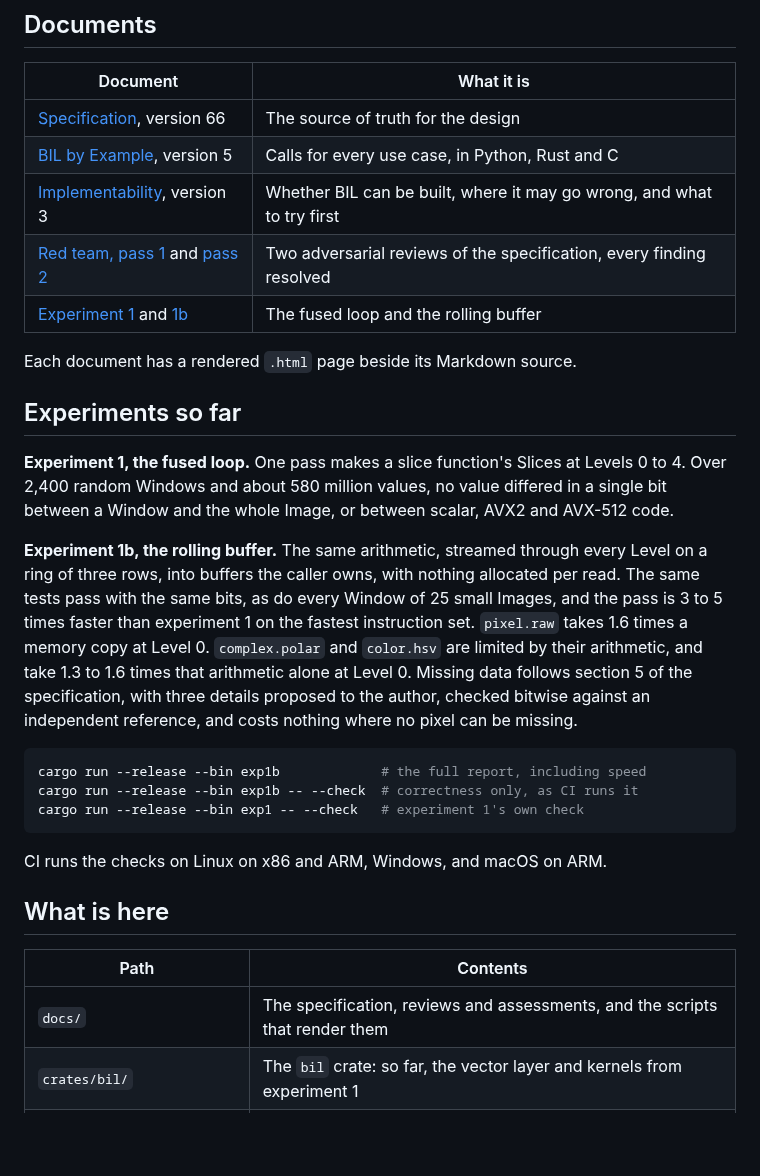
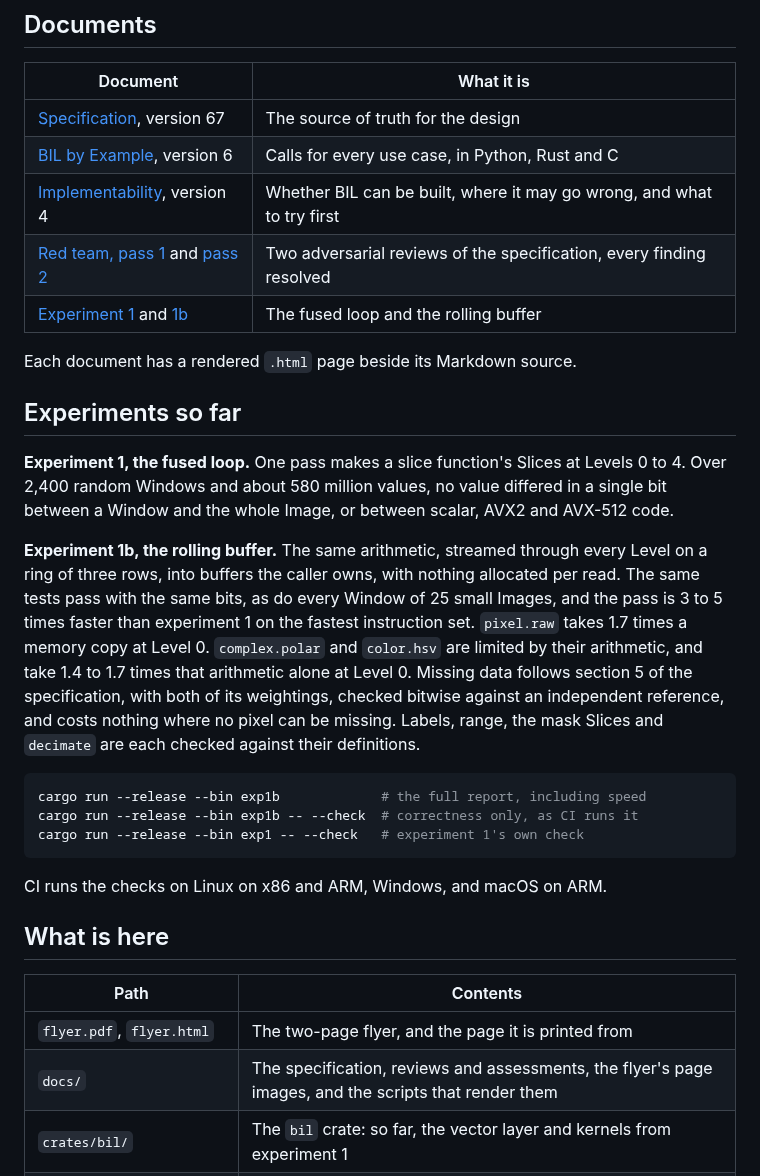
Before and after one commit to code-moth/BlazingImagingLibrary, a Markdown page: README.md, the part around one of its changes. Drawn GitHub-style; blank space fills up the shorter version.

````diff
--- a/README.md
+++ b/README.md
@@ -114,9 +121,9 @@ BIL reads medical data for research and processing. It is not for diagnostic use
 
 | Document | What it is |
 | --- | --- |
-| [Specification](docs/specification/specification.md), version 66 | The source of truth for the design |
-| [BIL by Example](docs/assessments/bil-by-example.md), version 5 | Calls for every use case, in Python, Rust and C |
-| [Implementability](docs/assessments/implementability.md), version 3 | Whether BIL can be built, where it may go wrong, and what to try first |
+| [Specification](docs/specification/specification.md), version 67 | The source of truth for the design |
+| [BIL by Example](docs/assessments/bil-by-example.md), version 6 | Calls for every use case, in Python, Rust and C |
+| [Implementability](docs/assessments/implementability.md), version 4 | Whether BIL can be built, where it may go wrong, and what to try first |
 | [Red team, pass 1](docs/reviews/red-team-pass-1.md) and [pass 2](docs/reviews/red-team-pass-2.md) | Two adversarial reviews of the specification, every finding resolved |
 | [Experiment 1](experiments/exp1-fused-loop/RESULTS.md) and [1b](experiments/exp1-fused-loop/RESULTS-1b.md) | The fused loop and the rolling buffer |
 
@@ -126,7 +133,7 @@ Each document has a rendered `.html` page beside its Markdown source.
 
 **Experiment 1, the fused loop.** One pass makes a slice function's Slices at Levels 0 to 4. Over 2,400 random Windows and about 580 million values, no value differed in a single bit between a Window and the whole Image, or between scalar, AVX2 and AVX-512 code.
 
-**Experiment 1b, the rolling buffer.** The same arithmetic, streamed through every Level on a ring of three rows, into buffers the caller owns, with nothing allocated per read. The same tests pass with the same bits, as do every Window of 25 small Images, and the pass is 3 to 5 times faster than experiment 1 on the fastest instruction set. `pixel.raw` takes 1.6 times a memory copy at Level 0. `complex.polar` and `color.hsv` are limited by their arithmetic, and take 1.3 to 1.6 times that arithmetic alone at Level 0. Missing data follows section 5 of the specification, with three details proposed to the author, checked bitwise against an independent reference, and costs nothing where no pixel can be missing.
+**Experiment 1b, the rolling buffer.** The same arithmetic, streamed through every Level on a ring of three rows, into buffers the caller owns, with nothing allocated per read. The same tests pass with the same bits, as do every Window of 25 small Images, and the pass is 3 to 5 times faster than experiment 1 on the fastest instruction set. `pixel.raw` takes 1.7 times a memory copy at Level 0. `complex.polar` and `color.hsv` are limited by their arithmetic, and take 1.4 to 1.7 times that arithmetic alone at Level 0. Missing data follows section 5 of the specification, with both of its weightings, checked bitwise against an independent reference, and costs nothing where no pixel can be missing. Labels, range, the mask Slices and `decimate` are each checked against their definitions.
 
 ```sh
 cargo run --release --bin exp1b             # the full report, including speed
@@ -140,7 +147,8 @@ CI runs the checks on Linux on x86 and ARM, Windows, and macOS on ARM.
 
 | Path | Contents |
 | --- | --- |
-| `docs/` | The specification, reviews and assessments, and the scripts that render them |
+| `flyer.pdf`, `flyer.html` | The two-page flyer, and the page it is printed from |
+| `docs/` | The specification, reviews and assessments, the flyer's page images, and the scripts that render them |
 | `crates/bil/` | The `bil` crate: so far, the vector layer and kernels from experiment 1 |
 | `crates/bil-sys/`, `python/` | The native bindings and Python packages: early releases that hold the names |
 | `experiments/exp1-fused-loop/` | Experiments 1 and 1b |
````
Also changed, not shown: other parts of README.md (+8 -1 lines), CLAUDE.md (+7 -6 lines), docs/flyer/flyer-1.png (added), docs/flyer/flyer-2.png (added), 3 other files.
